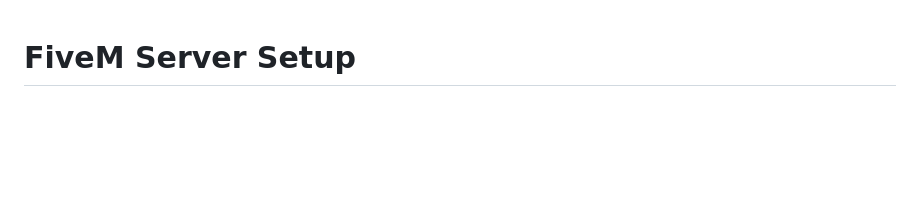
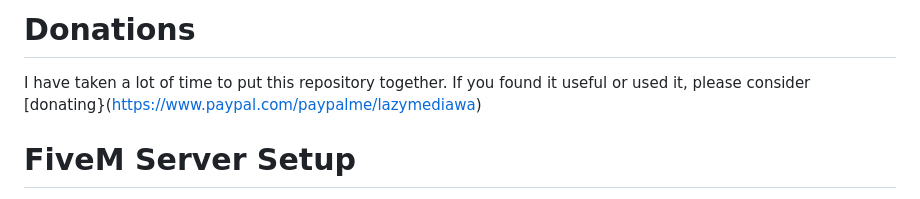
Before and after one commit to lazy-media/fivem, a Markdown page: README.md, the part around the change. Drawn GitHub-style; blank space fills up the shorter version.

```diff
--- a/README.md
+++ b/README.md
@@ -1,3 +1,6 @@
+# Donations
+I have taken a lot of time to put this repository together. If you found it useful or used it, please consider [donating}(https://www.paypal.com/paypalme/lazymediawa)
+
 # FiveM Server Setup
 FiveM Server Setup. QB-Core Version. Comes with modded vehicles, map mods, everything you need.
 
```
